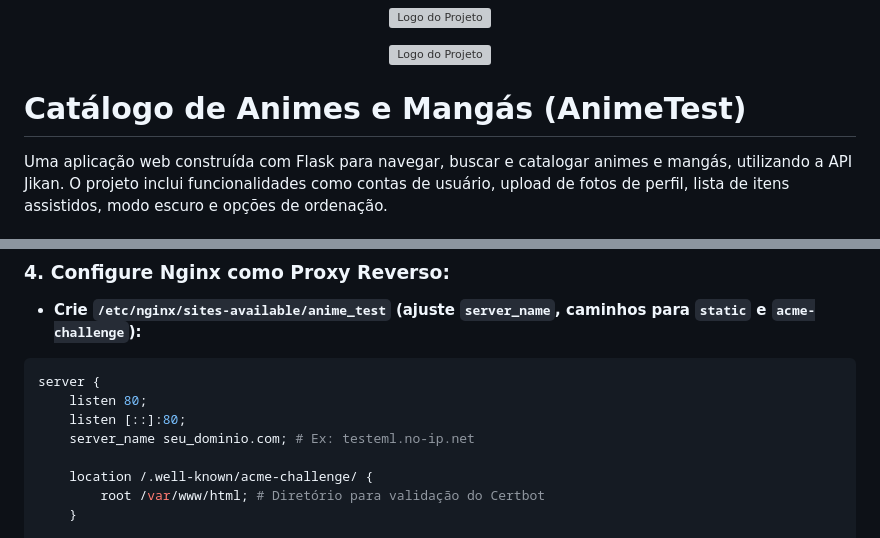
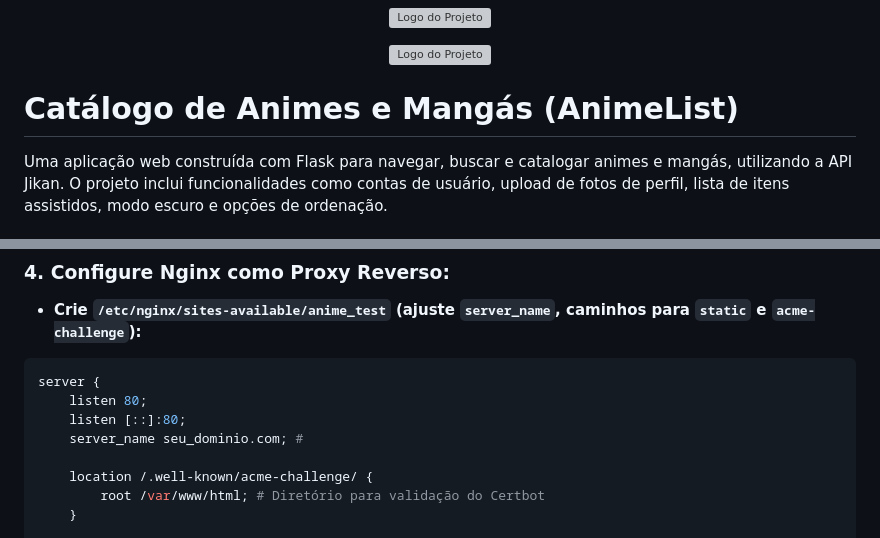
Before and after one commit to xhinzz/animelist, a Markdown page: README.md, 2 parts joined by grey strips. Rendered like a GitHub page; grey boxes are pictures that could not be loaded.

```diff
--- a/README.md
+++ b/README.md
@@ -6,7 +6,7 @@
   <img src="https://i.imgur.com/9fGul5a.png" alt="Logo do Projeto" width="750">
 </p>
 
-# Catálogo de Animes e Mangás (AnimeTest)
+# Catálogo de Animes e Mangás (AnimeList)
 
 Uma aplicação web construída com Flask para navegar, buscar e catalogar animes e mangás, utilizando a API Jikan. O projeto inclui funcionalidades como contas de usuário, upload de fotos de perfil, lista de itens assistidos, modo escuro e opções de ordenação.
 
@@ -202,7 +202,7 @@ WantedBy=multi-user.target
 server {
     listen 80;
     listen [::]:80;
-    server_name seu_dominio.com; # Ex: testeml.no-ip.net
+    server_name seu_dominio.com; #
 
     location /.well-known/acme-challenge/ {
         root /var/www/html; # Diretório para validação do Certbot
```
